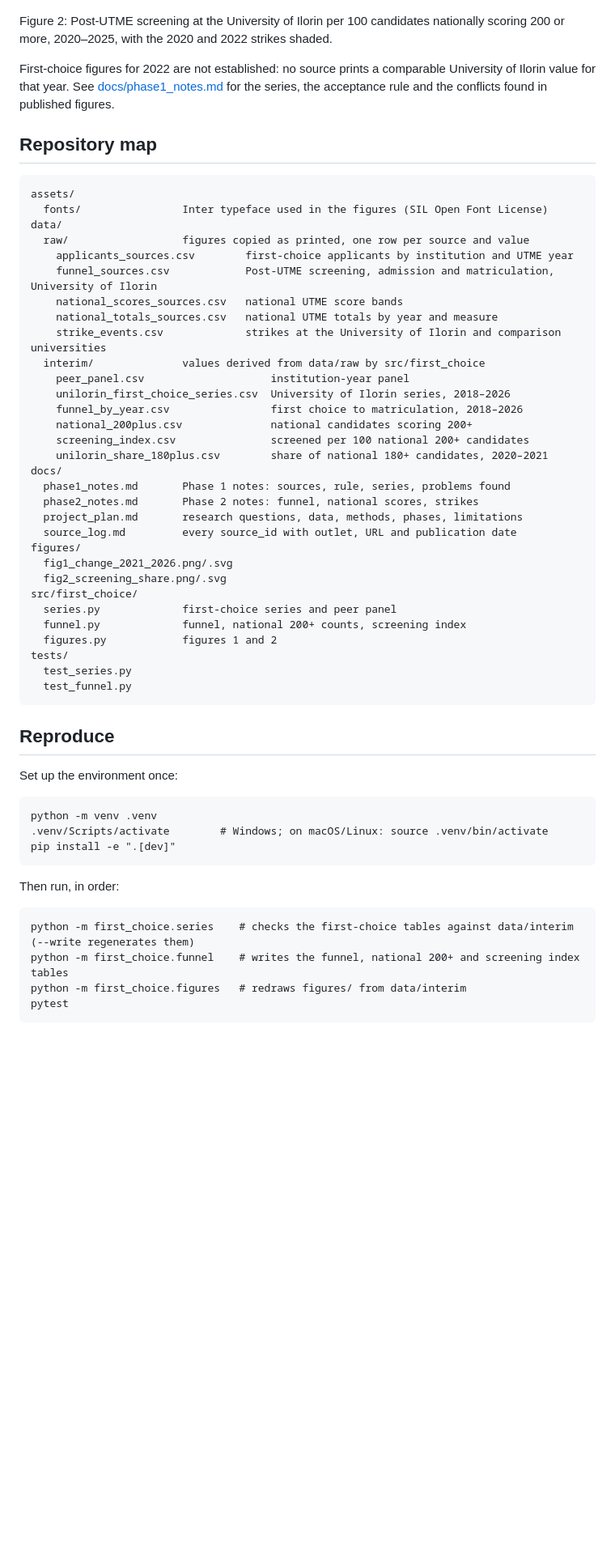
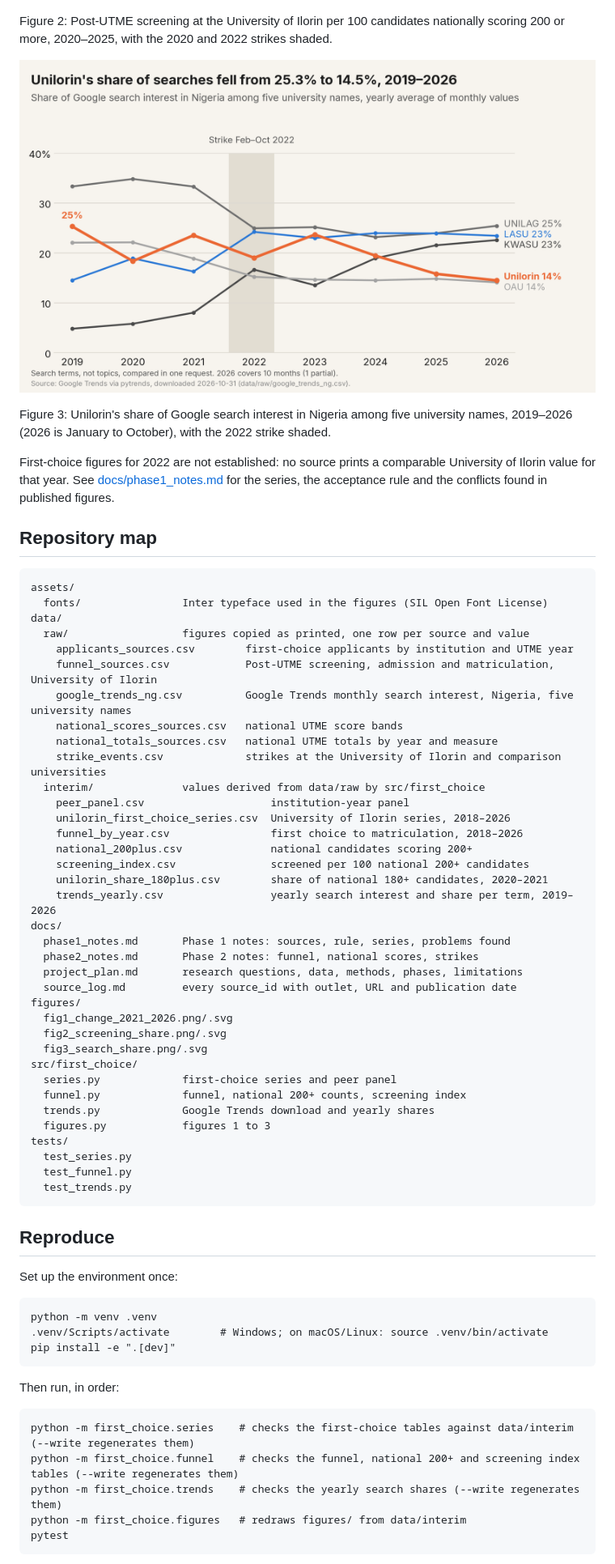
Before and after one commit to malikbadmus79-max/unilorin-first-choice, a Markdown page: README.md, the part around one of its changes. Shown at 81% size. Drawn GitHub-style; pictures changed too: figures/fig3_search_share.png (added); blank space fills up the shorter version.

Commit message:
Phase 2: Google Trends (result 7) and Phase 2 conclusion

````diff
--- a/README.md
+++ b/README.md
@@ -23,6 +23,10 @@ After 2021 the University of Ilorin also drew fewer of the country's qualified c
 
 Figure 2: Post-UTME screening at the University of Ilorin per 100 candidates nationally scoring 200 or more, 2020–2025, with the 2020 and 2022 strikes shaded.
 
+![Share of Google search interest in Nigeria among Unilorin, LASU, UNILAG, OAU and KWASU, 2019–2026](figures/fig3_search_share.png)
+
+Figure 3: Unilorin's share of Google search interest in Nigeria among five university names, 2019–2026 (2026 is January to October), with the 2022 strike shaded.
+
 First-choice figures for 2022 are not established: no source prints a comparable University of Ilorin value for that year. See [docs/phase1_notes.md](docs/phase1_notes.md) for the series, the acceptance rule and the conflicts found in published figures.
 
 ## Repository map
@@ -34,6 +38,7 @@ data/
   raw/                  figures copied as printed, one row per source and value
     applicants_sources.csv        first-choice applicants by institution and UTME year
     funnel_sources.csv            Post-UTME screening, admission and matriculation, University of Ilorin
+    google_trends_ng.csv          Google Trends monthly search interest, Nigeria, five university names
     national_scores_sources.csv   national UTME score bands
     national_totals_sources.csv   national UTME totals by year and measure
     strike_events.csv             strikes at the University of Ilorin and comparison universities
@@ -44,6 +49,7 @@ data/
     national_200plus.csv              national candidates scoring 200+
     screening_index.csv               screened per 100 national 200+ candidates
     unilorin_share_180plus.csv        share of national 180+ candidates, 2020–2021
+    trends_yearly.csv                 yearly search interest and share per term, 2019–2026
 docs/
   phase1_notes.md       Phase 1 notes: sources, rule, series, problems found
   phase2_notes.md       Phase 2 notes: funnel, national scores, strikes
@@ -52,13 +58,16 @@ docs/
 figures/
   fig1_change_2021_2026.png/.svg
   fig2_screening_share.png/.svg
+  fig3_search_share.png/.svg
 src/first_choice/
   series.py             first-choice series and peer panel
   funnel.py             funnel, national 200+ counts, screening index
-  figures.py            figures 1 and 2
+  trends.py             Google Trends download and yearly shares
+  figures.py            figures 1 to 3
 tests/
   test_series.py
   test_funnel.py
+  test_trends.py
 ```
 
 ## Reproduce
@@ -75,7 +84,8 @@ Then run, in order:
 
 ```
 python -m first_choice.series    # checks the first-choice tables against data/interim (--write regenerates them)
-python -m first_choice.funnel    # writes the funnel, national 200+ and screening index tables
+python -m first_choice.funnel    # checks the funnel, national 200+ and screening index tables (--write regenerates them)
+python -m first_choice.trends    # checks the yearly search shares (--write regenerates them)
 python -m first_choice.figures   # redraws figures/ from data/interim
 pytest
 ```
````
Also changed, not shown: other parts of README.md (+2 -0 lines), docs/phase2_conclusion.md (added, +35 -0 lines), docs/phase2_notes.md (+25 -0 lines), 8 other files.
